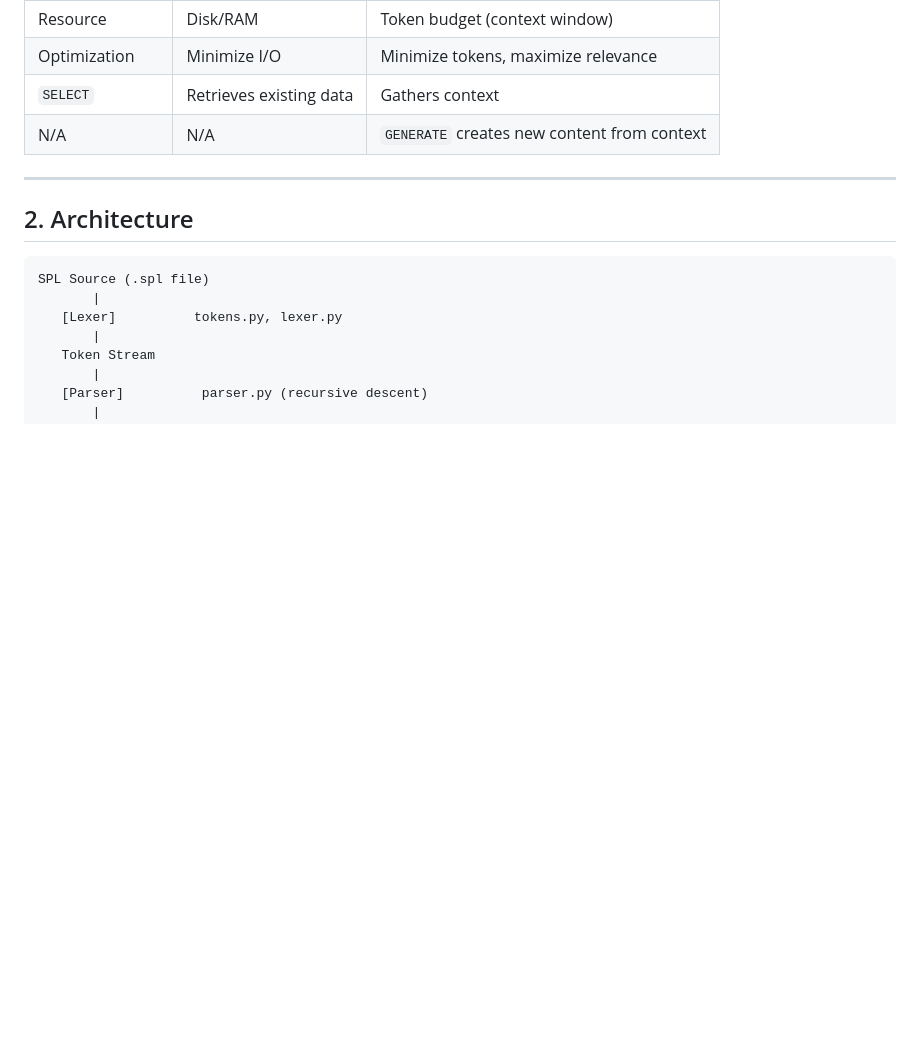
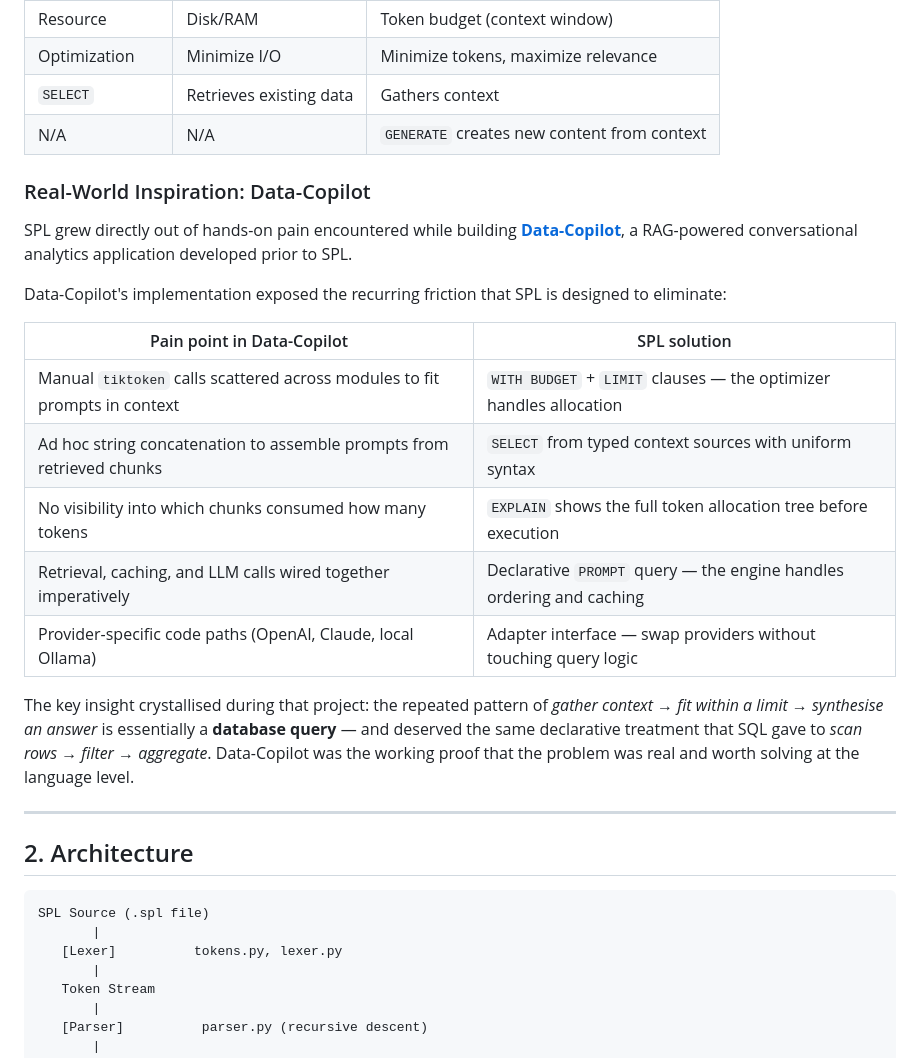
Before and after one commit to digital-duck/SPL, a Markdown page: docs/dev/design-v1.md, the part around the change. GitHub-like rendering; blank space fills up the shorter version.

Commit message:
docs: add Data-Copilot inspiration section to design-v1.md
References https://github.com/digital-duck/data-copilot as the real-world
RAG project whose pain points directly motivated SPL's design.

Co-Authored-By: Claude Sonnet 4.5 <noreply@anthropic.com>

```diff
--- a/docs/dev/design-v1.md
+++ b/docs/dev/design-v1.md
@@ -32,6 +32,29 @@ The key insight distinguishing SPL from mere "prompt templates":
 | Optimization | Minimize I/O | Minimize tokens, maximize relevance |
 | `SELECT` | Retrieves existing data | Gathers context |
 | N/A | N/A | `GENERATE` creates new content from context |
+
+### Real-World Inspiration: Data-Copilot
+
+SPL grew directly out of hands-on pain encountered while building
+**[Data-Copilot](https://github.com/digital-duck/data-copilot)**, a RAG-powered
+conversational analytics application developed prior to SPL.
+
+Data-Copilot's implementation exposed the recurring friction that SPL is designed
+to eliminate:
+
+| Pain point in Data-Copilot | SPL solution |
+|-----------------------------|-------------|
+| Manual `tiktoken` calls scattered across modules to fit prompts in context | `WITH BUDGET` + `LIMIT` clauses — the optimizer handles allocation |
+| Ad hoc string concatenation to assemble prompts from retrieved chunks | `SELECT` from typed context sources with uniform syntax |
+| No visibility into which chunks consumed how many tokens | `EXPLAIN` shows the full token allocation tree before execution |
+| Retrieval, caching, and LLM calls wired together imperatively | Declarative `PROMPT` query — the engine handles ordering and caching |
+| Provider-specific code paths (OpenAI, Claude, local Ollama) | Adapter interface — swap providers without touching query logic |
+
+The key insight crystallised during that project: the repeated pattern of
+*gather context → fit within a limit → synthesise an answer* is essentially a
+**database query** — and deserved the same declarative treatment that SQL gave to
+*scan rows → filter → aggregate*. Data-Copilot was the working proof that the
+problem was real and worth solving at the language level.
 
 ---
 
```
